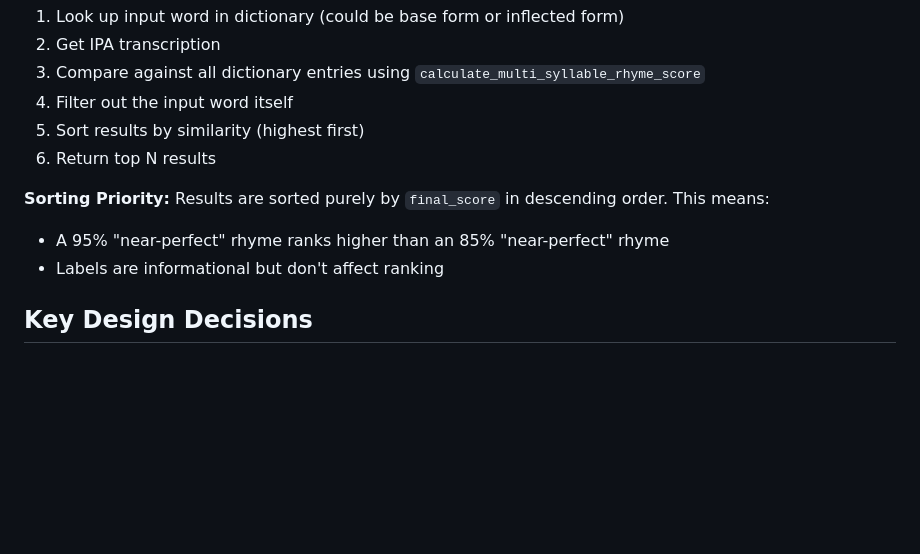
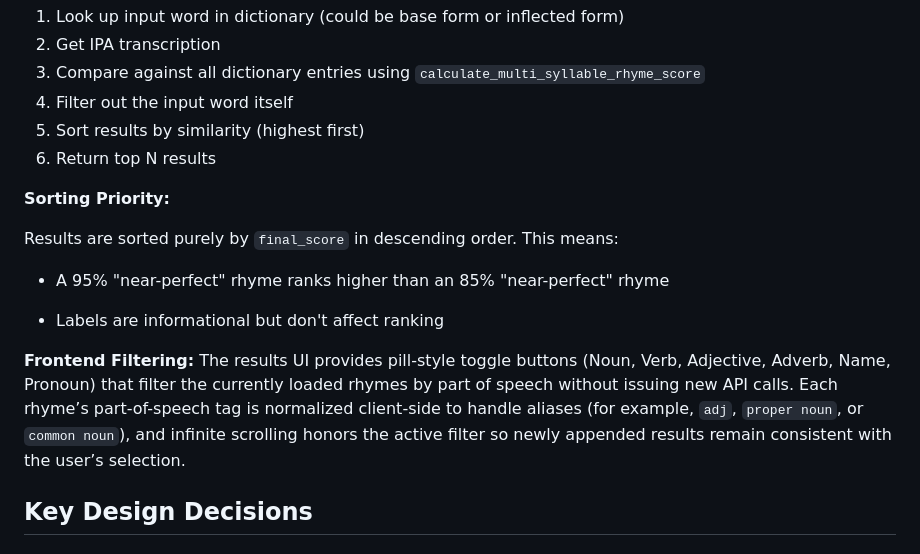
Before and after one commit to NazaniCode/armenian-rhyme-app, a Markdown page: ALGORITHM_DOCUMENTATION.md, the part around the change. GitHub-like rendering; blank space fills up the shorter version.

```diff
--- a/ALGORITHM_DOCUMENTATION.md
+++ b/ALGORITHM_DOCUMENTATION.md
@@ -178,10 +178,18 @@ Classifies rhyme quality based on multiple criteria:
 5. Sort results by similarity (highest first)
 6. Return top N results
 
+
 **Sorting Priority:**
+
 Results are sorted purely by `final_score` in descending order. This means:
+
 - A 95% "near-perfect" rhyme ranks higher than an 85% "near-perfect" rhyme
+
 - Labels are informational but don't affect ranking
+
+**Frontend Filtering:**
+The results UI provides pill-style toggle buttons (Noun, Verb, Adjective, Adverb, Name, Pronoun) that filter the currently loaded rhymes by part of speech without issuing new API calls. Each rhyme’s part-of-speech tag is normalized client-side to handle aliases (for example, `adj`, `proper noun`, or `common noun`), and infinite scrolling honors the active filter so newly appended results remain consistent with the user’s selection.
+
 
 ## Key Design Decisions
 
```
